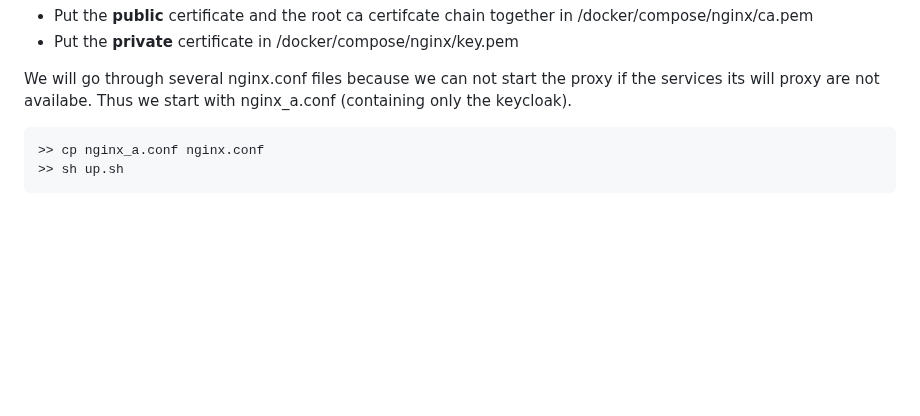
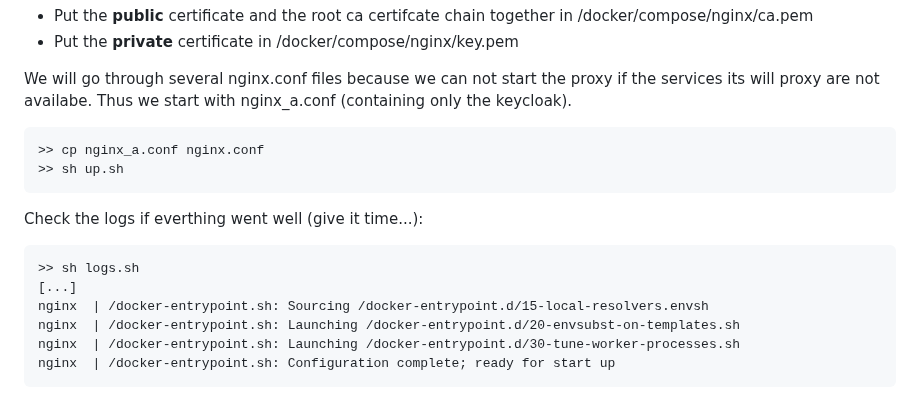
Before and after one commit to davrot/overleaf_living_with_keycloak, a Markdown page: README.md, the part around the change. Drawn GitHub-style; blank space fills up the shorter version.

````diff
--- a/README.md
+++ b/README.md
@@ -118,3 +118,14 @@ We will go through several nginx.conf files because we can not start the proxy i
 >> cp nginx_a.conf nginx.conf
 >> sh up.sh
 ```
+
+Check the logs if everthing went well (give it time...):
+
+```
+>> sh logs.sh
+[...]
+nginx  | /docker-entrypoint.sh: Sourcing /docker-entrypoint.d/15-local-resolvers.envsh
+nginx  | /docker-entrypoint.sh: Launching /docker-entrypoint.d/20-envsubst-on-templates.sh
+nginx  | /docker-entrypoint.sh: Launching /docker-entrypoint.d/30-tune-worker-processes.sh
+nginx  | /docker-entrypoint.sh: Configuration complete; ready for start up
+```
````
